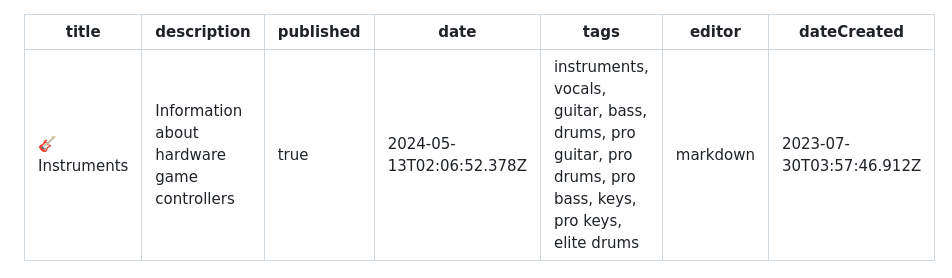
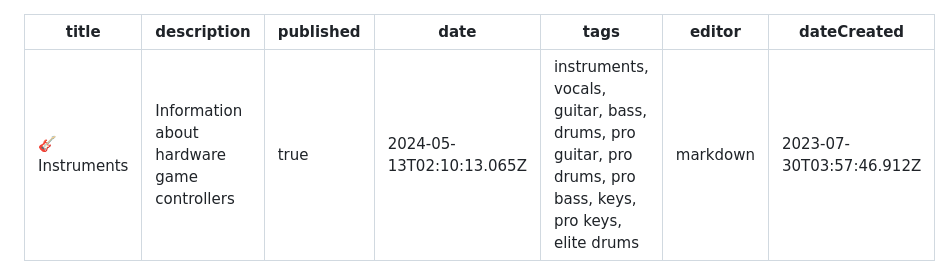
Before and after one commit to YARC-Official/docs, a Markdown page: Instruments.md, the part around the change printed below. GitHub-like rendering.

Commit message:
docs: update Instruments

```diff
--- a/Instruments.md
+++ b/Instruments.md
@@ -2,7 +2,7 @@
 title: 🎸 Instruments
 description: Information about hardware game controllers
 published: true
-date: 2024-05-13T02:06:52.378Z
+date: 2024-05-13T02:10:13.065Z
 tags: instruments, vocals, guitar, bass, drums, pro guitar, pro drums, pro bass, keys, pro keys, elite drums
 editor: markdown
 dateCreated: 2023-07-30T03:57:46.912Z
```
Also changed, not shown: other parts of Instruments.md (+1 -1 lines).
